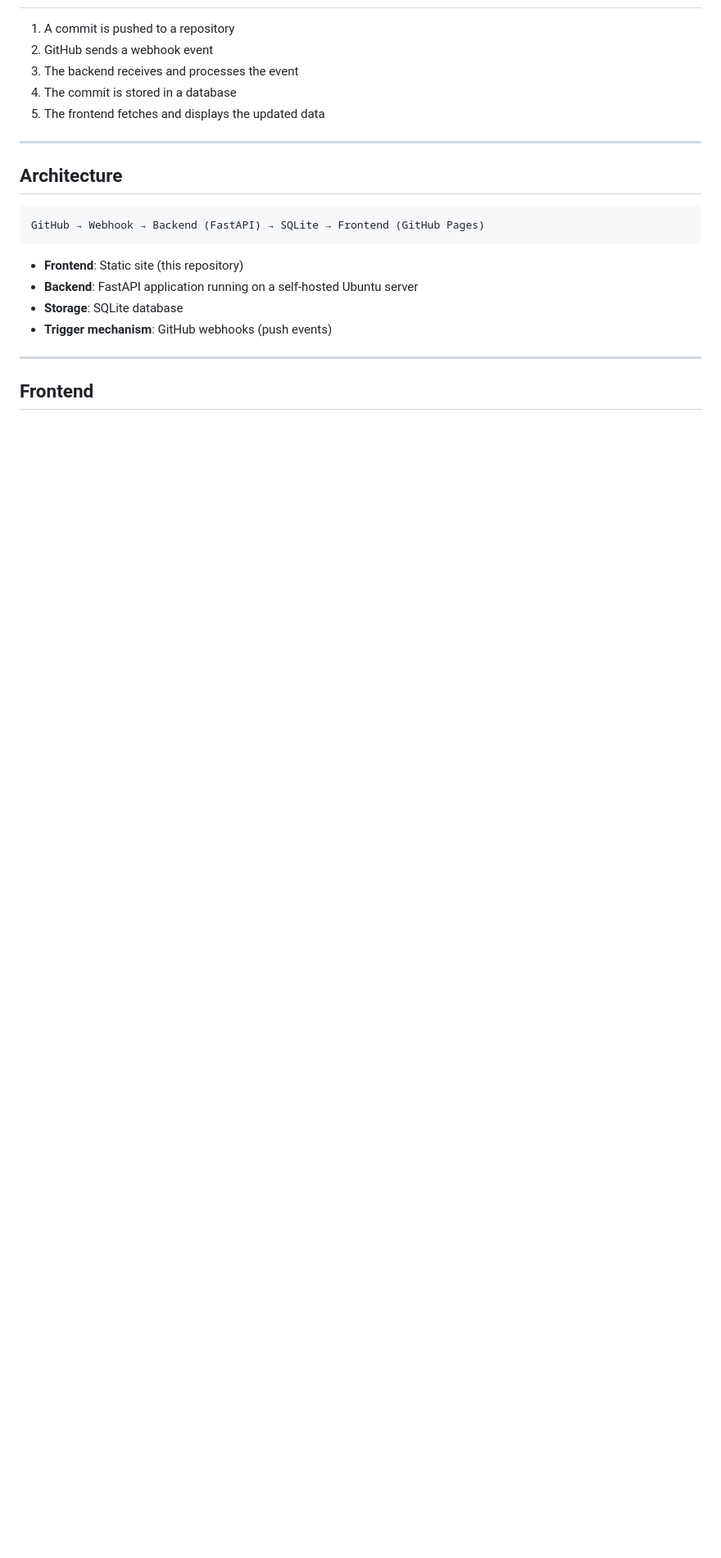
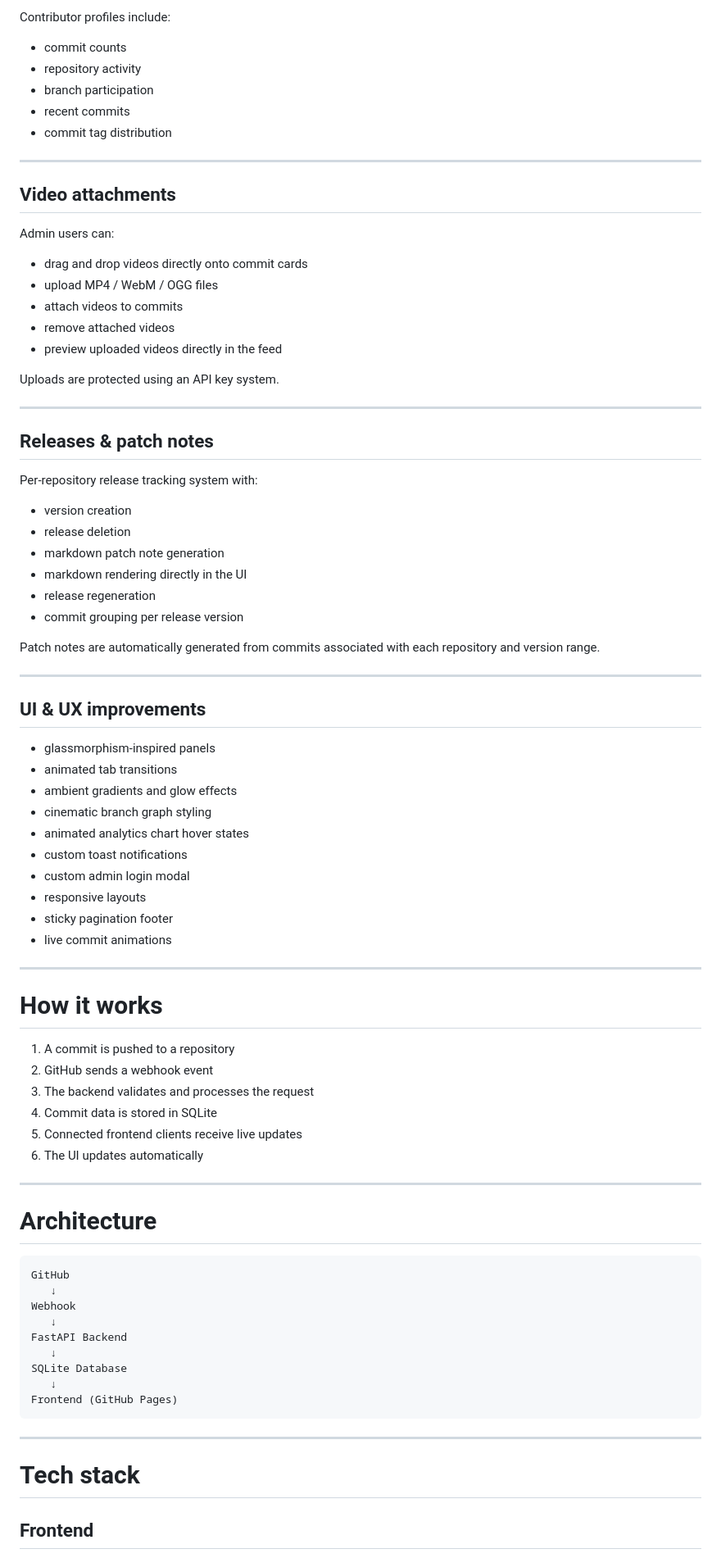
Before and after one commit to BrendanMayer/commit-tracker, a Markdown page: README.md, the part around one of its changes. Shown at 82% size. Rendered like a GitHub page; blank space fills up the shorter version.

Commit message:
Revise README to include the recent updated features
Updated the README to improve clarity and structure, enhancing descriptions of features, architecture, and usage.

````diff
--- a/README.md
+++ b/README.md
@@ -19,24 +79,85 @@ Only commits made after the backend starts are tracked. There is no historical s
+Contributor profiles include:
+
+* commit counts
+* repository activity
+* branch participation
+* recent commits
+* commit tag distribution
+
+---
+
+## Video attachments
+
+Admin users can:
+
+* drag and drop videos directly onto commit cards
+* upload MP4 / WebM / OGG files
+* attach videos to commits
+* remove attached videos
+* preview uploaded videos directly in the feed
+
+Uploads are protected using an API key system.
+
+---
+
+## Releases & patch notes
+
+Per-repository release tracking system with:
+
+* version creation
+* release deletion
+* markdown patch note generation
+* markdown rendering directly in the UI
+* release regeneration
+* commit grouping per release version
+
+Patch notes are automatically generated from commits associated with each repository and version range.
+
+---
+
+## UI & UX improvements
+
+* glassmorphism-inspired panels
+* animated tab transitions
+* ambient gradients and glow effects
+* cinematic branch graph styling
+* animated analytics chart hover states
+* custom toast notifications
+* custom admin login modal
+* responsive layouts
+* sticky pagination footer
+* live commit animations
+
+---
+
+# How it works
 
 1. A commit is pushed to a repository
 2. GitHub sends a webhook event
-3. The backend receives and processes the event
-4. The commit is stored in a database
-5. The frontend fetches and displays the updated data
+3. The backend validates and processes the request
+4. Commit data is stored in SQLite
+5. Connected frontend clients receive live updates
+6. The UI updates automatically
 
 ---
 
-## Architecture
+# Architecture
 
+```txt
+GitHub
+   ↓
+Webhook
+   ↓
+FastAPI Backend
+   ↓
+SQLite Database
+   ↓
+Frontend (GitHub Pages)
 ```
-GitHub → Webhook → Backend (FastAPI) → SQLite → Frontend (GitHub Pages)
-```
-
-* **Frontend**: Static site (this repository)
-* **Backend**: FastAPI application running on a self-hosted Ubuntu server
-* **Storage**: SQLite database
-* **Trigger mechanism**: GitHub webhooks (push events)
 
 ---
 
+# Tech stack
+
 ## Frontend
 
````
Also changed, not shown: other parts of README.md (+213 -60 lines).
